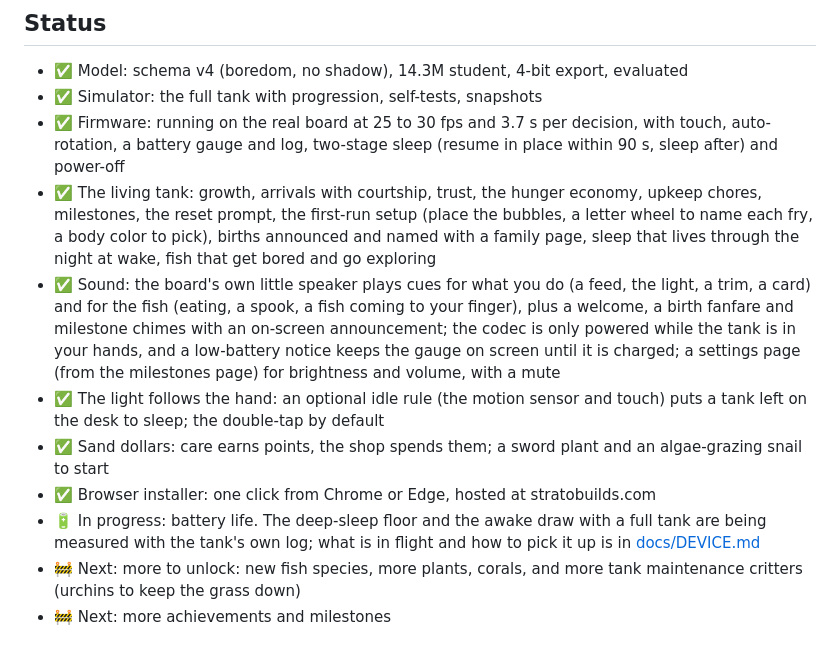
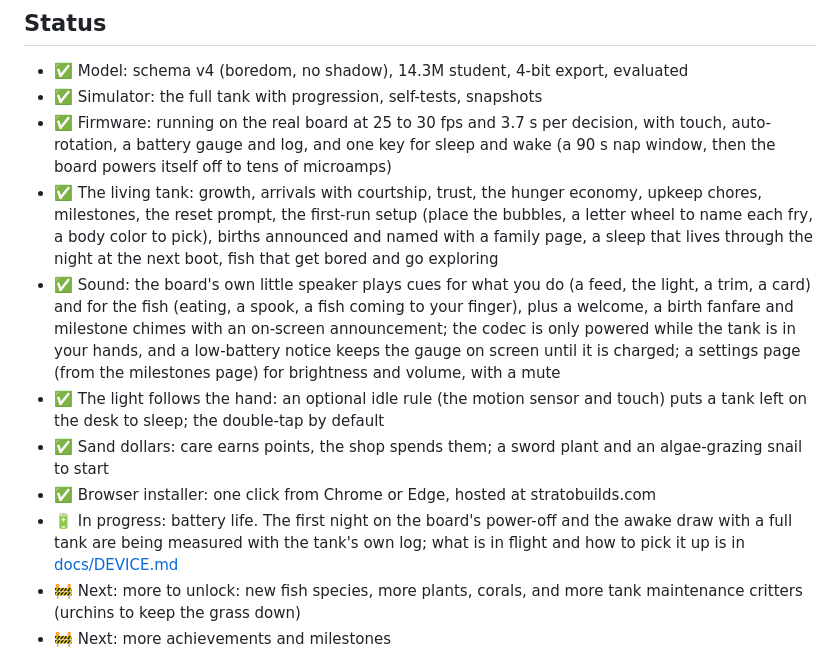
Before and after one commit to Khurgen/pocket-tab5-tank, a Markdown page: README.md, the part around the change. Drawn GitHub-style.

Commit message:
README status: one key for sleep and wake, the power-off night in flight
Co-Authored-By: Claude Fable 5.1 <noreply@anthropic.com>

```diff
--- a/README.md
+++ b/README.md
@@ -419,13 +419,14 @@ seven-minute prompt check before an overnight run is always worth it.
 - ✅ Model: schema v4 (boredom, no shadow), 14.3M student, 4-bit export, evaluated
 - ✅ Simulator: the full tank with progression, self-tests, snapshots
 - ✅ Firmware: running on the real board at 25 to 30 fps and 3.7 s per
-  decision, with touch, auto-rotation, a battery gauge and log, two-stage
-  sleep (resume in place within 90 s, sleep after) and power-off
+  decision, with touch, auto-rotation, a battery gauge and log, and one
+  key for sleep and wake (a 90 s nap window, then the board powers itself
+  off to tens of microamps)
 - ✅ The living tank: growth, arrivals with courtship, trust, the hunger
   economy, upkeep chores, milestones, the reset prompt, the first-run setup
   (place the bubbles, a letter wheel to name each fry, a body color to pick),
-  births announced and named with a family page, sleep that lives
-  through the night at wake, fish that get bored and go exploring
+  births announced and named with a family page, a sleep that lives
+  through the night at the next boot, fish that get bored and go exploring
 - ✅ Sound: the board's own little speaker plays cues for what you do (a
   feed, the light, a trim, a card) and for the fish (eating, a spook, a
   fish coming to your finger), plus a welcome, a birth fanfare and
@@ -440,9 +441,10 @@ seven-minute prompt check before an overnight run is always worth it.
   and an algae-grazing snail to start
 - ✅ Browser installer: one click from Chrome or Edge, hosted at
   stratobuilds.com
-- 🔋 In progress: battery life. The deep-sleep floor and the awake draw with
-  a full tank are being measured with the tank's own log; what is in flight
-  and how to pick it up is in [docs/DEVICE.md](docs/DEVICE.md)
+- 🔋 In progress: battery life. The first night on the board's power-off
+  and the awake draw with a full tank are being measured with the tank's
+  own log; what is in flight and how to pick it up is in
+  [docs/DEVICE.md](docs/DEVICE.md)
 - 🚧 Next: more to unlock: new fish species, more plants, corals, and more
   tank maintenance critters (urchins to keep the grass down)
 - 🚧 Next: more achievements and milestones
```
